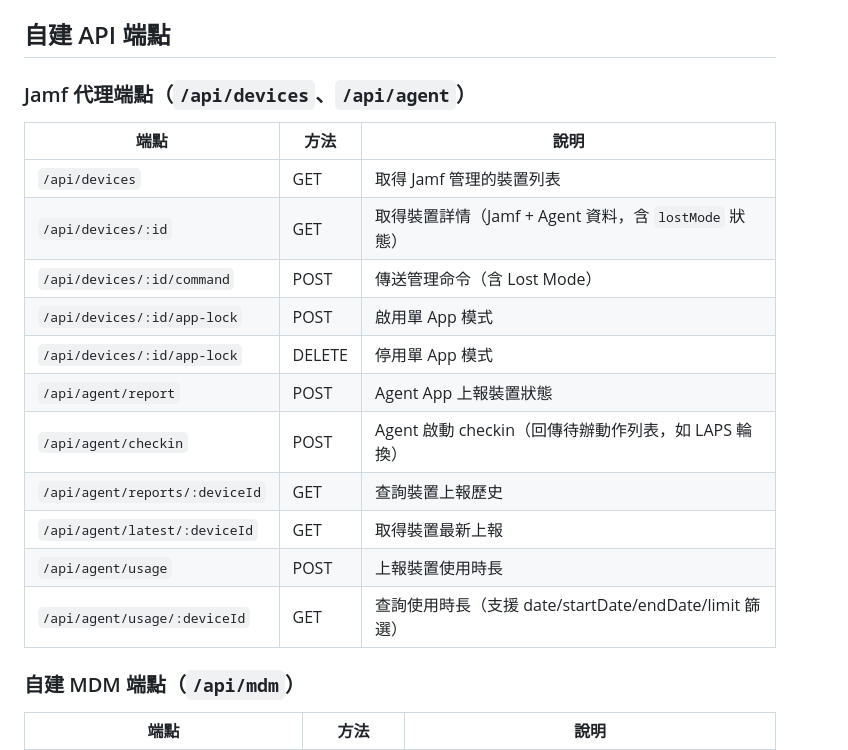
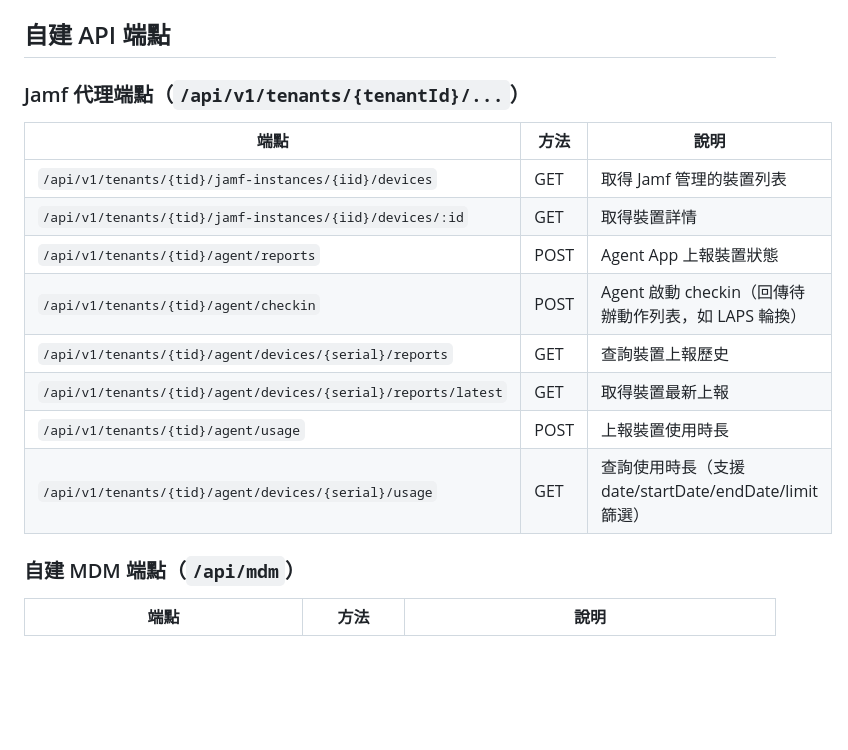
Before and after one commit to sgp-go/jamf, a Markdown page: CLAUDE.md, the part around the change. Rendered like a GitHub page; blank space fills up the shorter version.

Commit message:
docs(claude-md): 修正 agent 端點表為多租戶實際路徑
/api/agent/* → /api/v1/tenants/{tid}/agent/* + 按 serialNumber 查詢

```diff
--- a/CLAUDE.md
+++ b/CLAUDE.md
@@ -54,21 +54,18 @@ Jamf Pro MDM 平台的 API 整合探索專案。實例地址：`cogrow.jamfcloud
 
 ## 自建 API 端點
 
-### Jamf 代理端點（`/api/devices`、`/api/agent`）
+### Jamf 代理端點（`/api/v1/tenants/{tenantId}/...`）
 
 | 端點 | 方法 | 說明 |
 |------|------|------|
-| `/api/devices` | GET | 取得 Jamf 管理的裝置列表 |
-| `/api/devices/:id` | GET | 取得裝置詳情（Jamf + Agent 資料，含 `lostMode` 狀態） |
-| `/api/devices/:id/command` | POST | 傳送管理命令（含 Lost Mode） |
-| `/api/devices/:id/app-lock` | POST | 啟用單 App 模式 |
-| `/api/devices/:id/app-lock` | DELETE | 停用單 App 模式 |
-| `/api/agent/report` | POST | Agent App 上報裝置狀態 |
-| `/api/agent/checkin` | POST | Agent 啟動 checkin（回傳待辦動作列表，如 LAPS 輪換） |
-| `/api/agent/reports/:deviceId` | GET | 查詢裝置上報歷史 |
-| `/api/agent/latest/:deviceId` | GET | 取得裝置最新上報 |
-| `/api/agent/usage` | POST | 上報裝置使用時長 |
-| `/api/agent/usage/:deviceId` | GET | 查詢使用時長（支援 date/startDate/endDate/limit 篩選） |
+| `/api/v1/tenants/{tid}/jamf-instances/{iid}/devices` | GET | 取得 Jamf 管理的裝置列表 |
+| `/api/v1/tenants/{tid}/jamf-instances/{iid}/devices/:id` | GET | 取得裝置詳情 |
+| `/api/v1/tenants/{tid}/agent/reports` | POST | Agent App 上報裝置狀態 |
+| `/api/v1/tenants/{tid}/agent/checkin` | POST | Agent 啟動 checkin（回傳待辦動作列表，如 LAPS 輪換） |
+| `/api/v1/tenants/{tid}/agent/devices/{serial}/reports` | GET | 查詢裝置上報歷史 |
+| `/api/v1/tenants/{tid}/agent/devices/{serial}/reports/latest` | GET | 取得裝置最新上報 |
+| `/api/v1/tenants/{tid}/agent/usage` | POST | 上報裝置使用時長 |
+| `/api/v1/tenants/{tid}/agent/devices/{serial}/usage` | GET | 查詢使用時長（支援 date/startDate/endDate/limit 篩選） |
 
 ### 自建 MDM 端點（`/api/mdm`）
 
```
